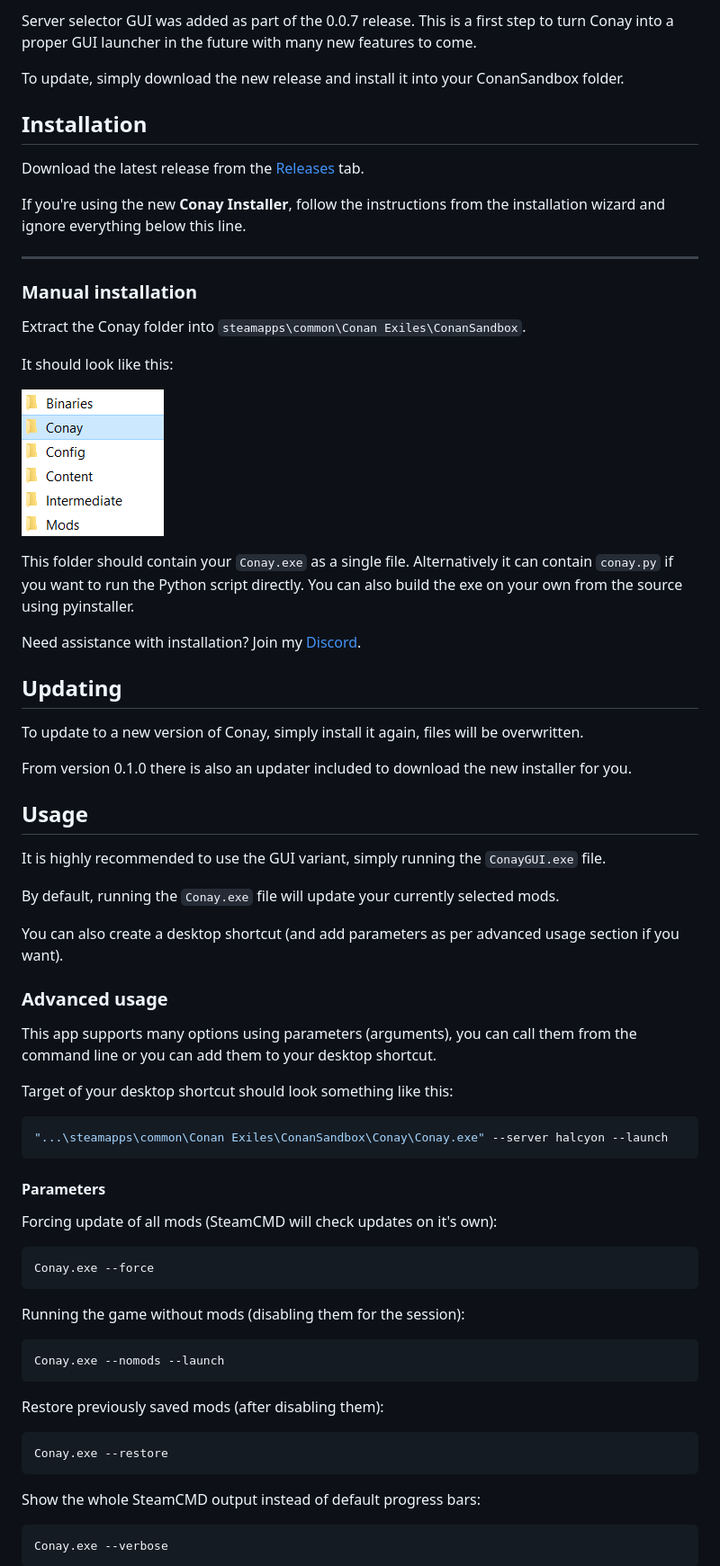
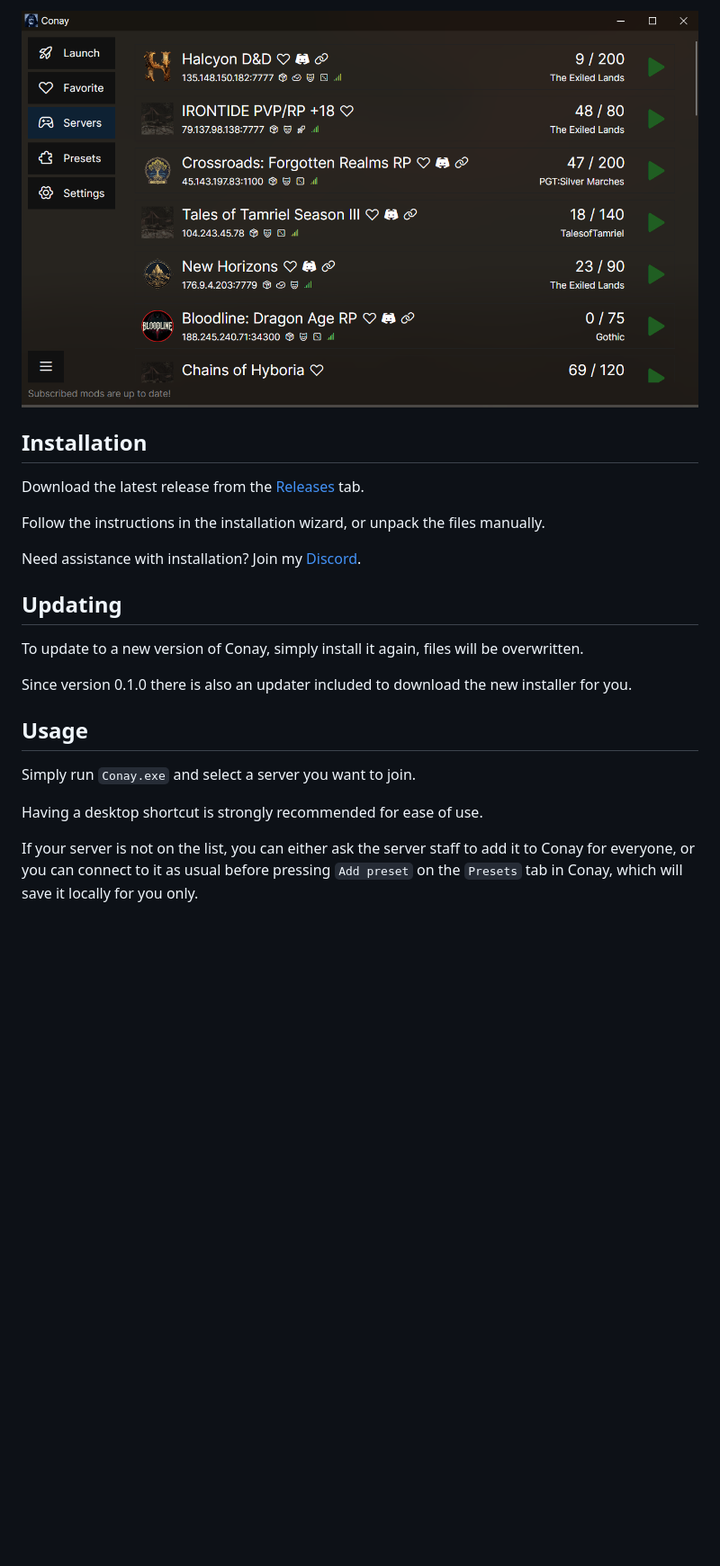
Before and after one commit to RatajVaver/conay, a Markdown page: README.md, the part around one of its changes. Shown at 90% size. Rendered like a GitHub page; pictures changed too: assets/preview.png (added); blank space fills up the shorter version.

Commit message:
0.2.0 (readme and scripts changes)

````diff
--- a/README.md
+++ b/README.md
@@ -16,27 +18,11 @@ Conay is also useful for people who want to play on multiple servers with mods o
 
-Server selector GUI was added as part of the 0.0.7 release. This is a first step to turn Conay into a proper GUI launcher in the future with many new features to come.
-
-To update, simply download the new release and install it into your ConanSandbox folder.
+![Conay](assets/preview.png)
 
 ## Installation
 
 Download the latest release from the [Releases](https://github.com/RatajVaver/conay/releases) tab.
 
-If you're using the new **Conay Installer**, follow the instructions from the installation wizard and ignore everything below this line.
-
----
-
-### Manual installation
-
-Extract the Conay folder into `steamapps\common\Conan Exiles\ConanSandbox`.
-
-It should look like this:
-
-![ConanSandbox folder](assets/readme_folder.png)
-
-This folder should contain your `Conay.exe` as a single file.
-Alternatively it can contain `conay.py` if you want to run the Python script directly.
-You can also build the exe on your own from the source using pyinstaller.
+Follow the instructions in the installation wizard, or unpack the files manually.
 
 Need assistance with installation? Join my [Discord](https://discord.gg/3WJNxCTn8m).
 
@@ -44,45 +30,13 @@ Need assistance with installation? Join my [Discord](https://discord.gg/3WJNxCTn
 
 To update to a new version of Conay, simply install it again, files will be overwritten.
 
-From version 0.1.0 there is also an updater included to download the new installer for you.
+Since version 0.1.0 there is also an updater included to download the new installer for you.
 
 ## Usage
 
-It is highly recommended to use the GUI variant, simply running the `ConayGUI.exe` file.
+Simply run `Conay.exe` and select a server you want to join.
 
-By default, running the `Conay.exe` file will update your currently selected mods.
+Having a desktop shortcut is strongly recommended for ease of use.
 
-You can also create a desktop shortcut (and add parameters as per advanced usage section if you want).
+If your server is not on the list, you can either ask the server staff to add it to Conay for everyone, or you can connect to it as usual before pressing `Add preset` on the `Presets` tab in Conay, which will save it locally for you only.
 
-### Advanced usage
-
-This app supports many options using parameters (arguments), you can call them from the command line or you can add them to your desktop shortcut.
-
-Target of your desktop shortcut should look something like this:
-```sh
-"...\steamapps\common\Conan Exiles\ConanSandbox\Conay\Conay.exe" --server halcyon --launch
-```
-
-#### Parameters
-
-Forcing update of all mods (SteamCMD will check updates on it's own):
-
-```sh
-Conay.exe --force
-```
-
-Running the game without mods (disabling them for the session):
-```sh
-Conay.exe --nomods --launch
-```
-
-Restore previously saved mods (after disabling them):
-```sh
-Conay.exe --restore
-```
-
-Show the whole SteamCMD output instead of default progress bars:
-```sh
-Conay.exe --verbose
-```
-
````
Also changed, not shown: other parts of README.md (+18 -27 lines), 4 other files.
